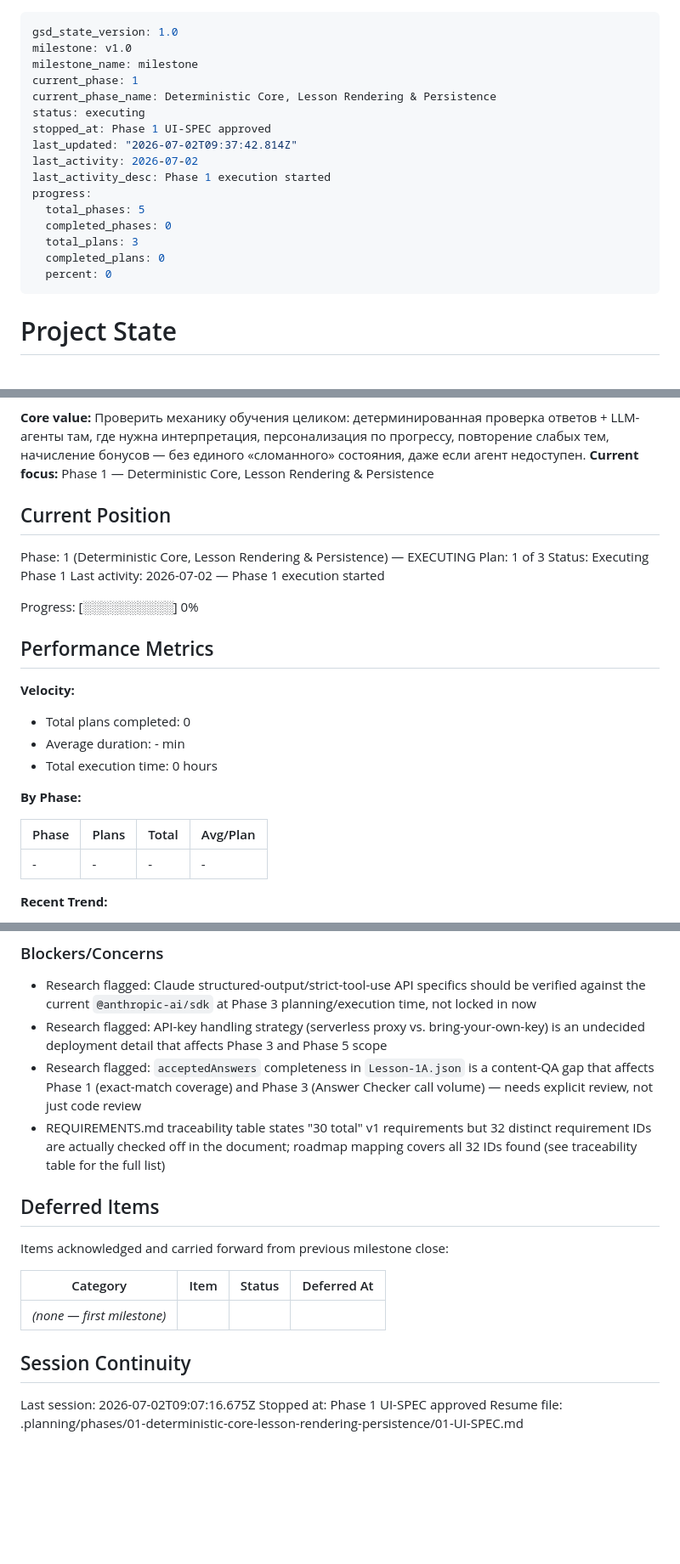
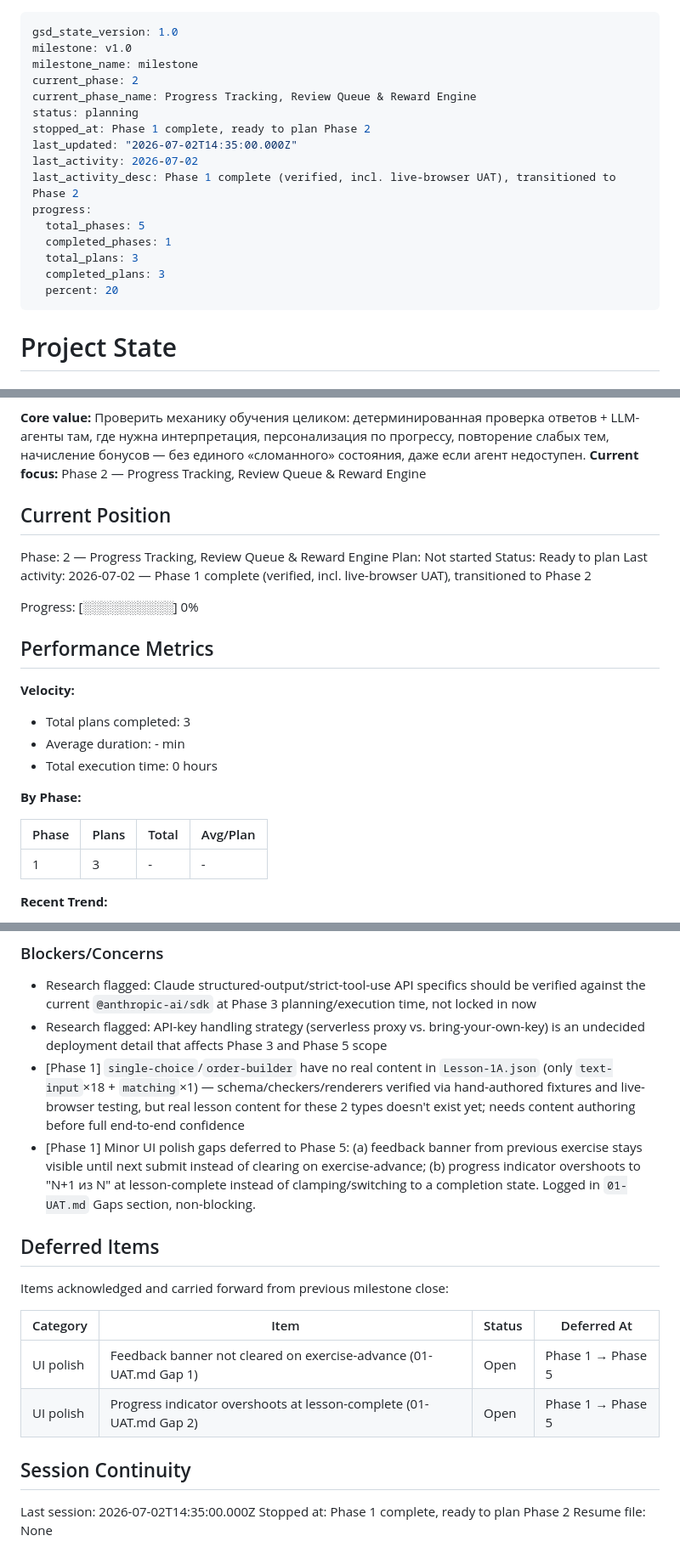
Before and after one commit to Vsevolod-Rusinskiy/english-quest-gsd, a Markdown page: .planning/STATE.md, 3 parts joined by grey strips. Shown at 85% size. Drawn GitHub-style; blank space fills up the shorter version.

Commit message:
docs(state): finalize Phase 1 → Phase 2 transition

```diff
--- a/.planning/STATE.md
+++ b/.planning/STATE.md
@@ -2,19 +2,19 @@
 gsd_state_version: 1.0
 milestone: v1.0
 milestone_name: milestone
-current_phase: 1
-current_phase_name: Deterministic Core, Lesson Rendering & Persistence
-status: executing
-stopped_at: Phase 1 UI-SPEC approved
-last_updated: "2026-07-02T09:37:42.814Z"
+current_phase: 2
+current_phase_name: Progress Tracking, Review Queue & Reward Engine
+status: planning
+stopped_at: Phase 1 complete, ready to plan Phase 2
+last_updated: "2026-07-02T14:35:00.000Z"
 last_activity: 2026-07-02
-last_activity_desc: Phase 1 execution started
+last_activity_desc: Phase 1 complete (verified, incl. live-browser UAT), transitioned to Phase 2
 progress:
   total_phases: 5
-  completed_phases: 0
+  completed_phases: 1
   total_plans: 3
-  completed_plans: 0
-  percent: 0
+  completed_plans: 3
+  percent: 20
 ---
 
 # Project State
@@ -25,13 +25,13 @@ See: .planning/PROJECT.md (updated 2026-07-01)
 
 **Core value:** Проверить механику обучения целиком: детерминированная проверка ответов + LLM-агенты там, где нужна интерпретация, персонализация по прогрессу, повторение слабых тем, начисление бонусов — без единого «сломанного» состояния, даже если агент недоступен.
-**Current focus:** Phase 1 — Deterministic Core, Lesson Rendering & Persistence
+**Current focus:** Phase 2 — Progress Tracking, Review Queue & Reward Engine
 
 ## Current Position
 
-Phase: 1 (Deterministic Core, Lesson Rendering & Persistence) — EXECUTING
-Plan: 1 of 3
-Status: Executing Phase 1
-Last activity: 2026-07-02 — Phase 1 execution started
+Phase: 2 — Progress Tracking, Review Queue & Reward Engine
+Plan: Not started
+Status: Ready to plan
+Last activity: 2026-07-02 — Phase 1 complete (verified, incl. live-browser UAT), transitioned to Phase 2
 
 Progress: [░░░░░░░░░░] 0%
 
@@ -39,7 +39,7 @@ Progress: [░░░░░░░░░░] 0%
 
 **Velocity:**
 
-- Total plans completed: 0
+- Total plans completed: 3
 - Average duration: - min
 - Total execution time: 0 hours
 
@@ -47,7 +47,7 @@ Progress: [░░░░░░░░░░] 0%
 
 | Phase | Plans | Total | Avg/Plan |
 |-------|-------|-------|----------|
-| - | - | - | - |
+| 1 | 3 | - | - |
 
 **Recent Trend:**
 
@@ -76,8 +76,8 @@ None yet.
 
 - Research flagged: Claude structured-output/strict-tool-use API specifics should be verified against the current `@anthropic-ai/sdk` at Phase 3 planning/execution time, not locked in now
 - Research flagged: API-key handling strategy (serverless proxy vs. bring-your-own-key) is an undecided deployment detail that affects Phase 3 and Phase 5 scope
-- Research flagged: `acceptedAnswers` completeness in `Lesson-1A.json` is a content-QA gap that affects Phase 1 (exact-match coverage) and Phase 3 (Answer Checker call volume) — needs explicit review, not just code review
-- REQUIREMENTS.md traceability table states "30 total" v1 requirements but 32 distinct requirement IDs are actually checked off in the document; roadmap mapping covers all 32 IDs found (see traceability table for the full list)
+- [Phase 1] `single-choice`/`order-builder` have no real content in `Lesson-1A.json` (only `text-input`×18 + `matching`×1) — schema/checkers/renderers verified via hand-authored fixtures and live-browser testing, but real lesson content for these 2 types doesn't exist yet; needs content authoring before full end-to-end confidence
+- [Phase 1] Minor UI polish gaps deferred to Phase 5: (a) feedback banner from previous exercise stays visible until next submit instead of clearing on exercise-advance; (b) progress indicator overshoots to "N+1 из N" at lesson-complete instead of clamping/switching to a completion state. Logged in `01-UAT.md` Gaps section, non-blocking.
 
 ## Deferred Items
 
@@ -85,10 +85,11 @@ Items acknowledged and carried forward from previous milestone close:
 
 | Category | Item | Status | Deferred At |
 |----------|------|--------|-------------|
-| *(none — first milestone)* | | | |
+| UI polish | Feedback banner not cleared on exercise-advance (01-UAT.md Gap 1) | Open | Phase 1 → Phase 5 |
+| UI polish | Progress indicator overshoots at lesson-complete (01-UAT.md Gap 2) | Open | Phase 1 → Phase 5 |
 
 ## Session Continuity
 
-Last session: 2026-07-02T09:07:16.675Z
-Stopped at: Phase 1 UI-SPEC approved
-Resume file: .planning/phases/01-deterministic-core-lesson-rendering-persistence/01-UI-SPEC.md
+Last session: 2026-07-02T14:35:00.000Z
+Stopped at: Phase 1 complete, ready to plan Phase 2
+Resume file: None
```
Also changed, not shown: other parts of .planning/STATE.md (+1 -1 lines).
